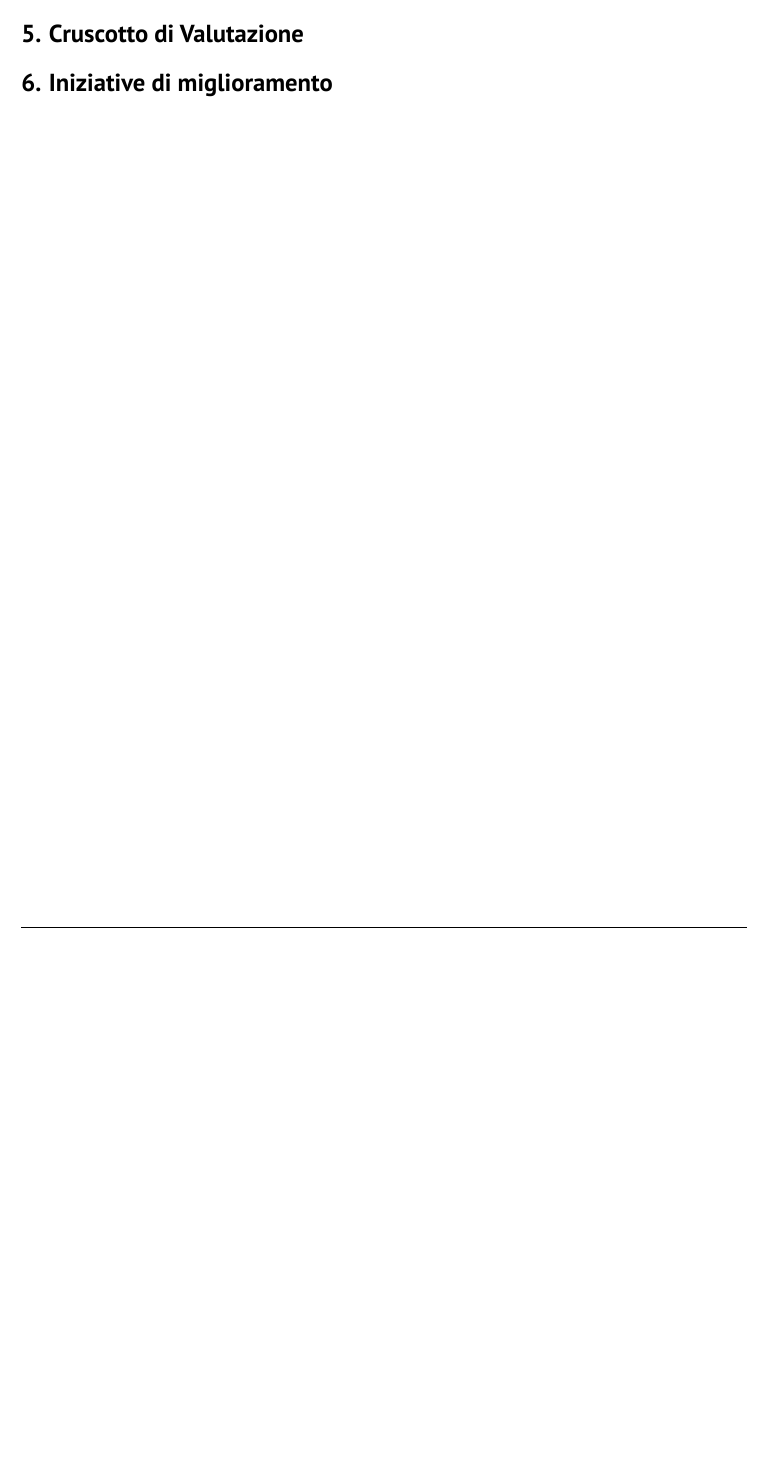
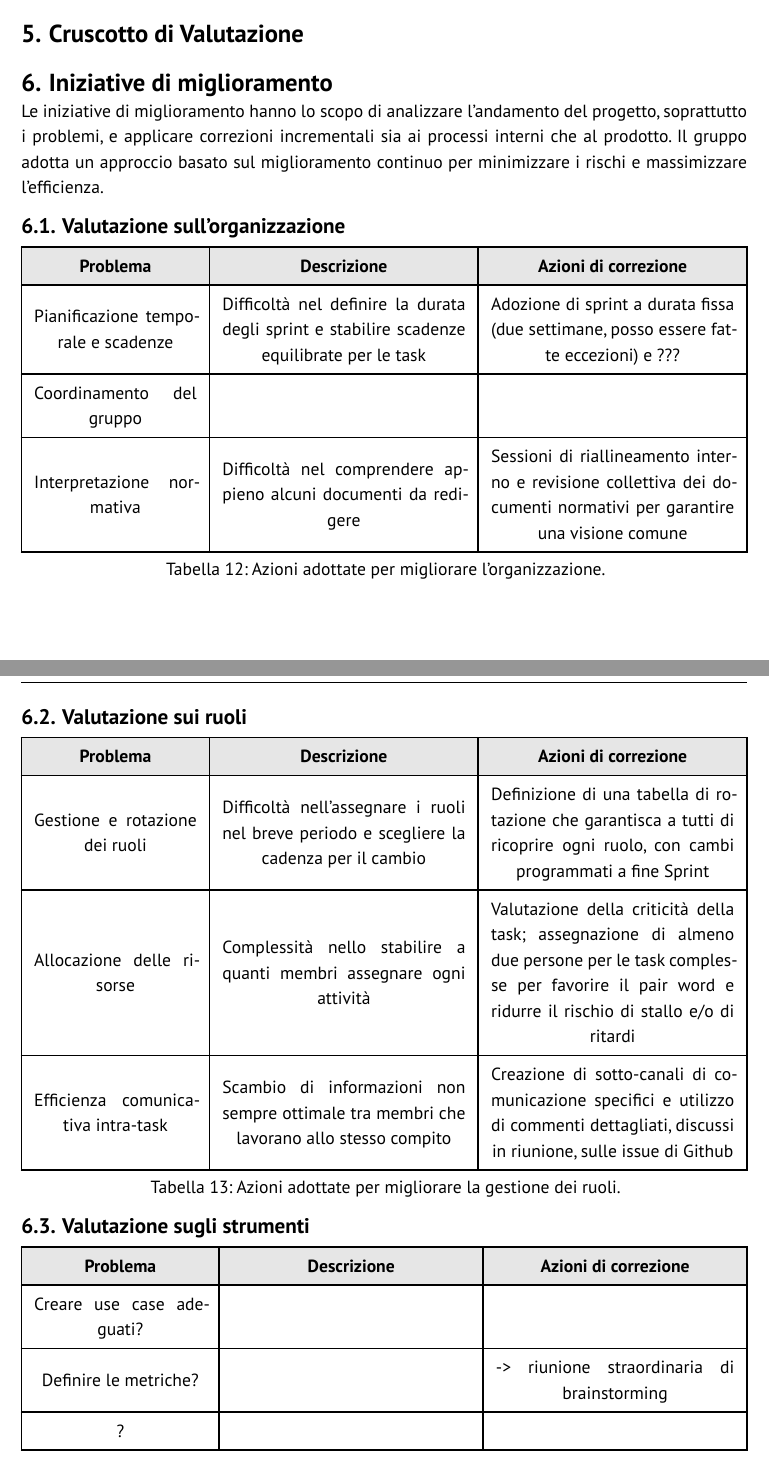
Before and after one commit to GlitchHub-Team/GlitchHub-Team.github.io, a Typst document (src/RTB/DocumentiInterni/PianodiQualifica.typ): part of page 10 of 11 before the commit and two parts of pages 10 and 11 of 12 after it, the two joined at a grey line, cut so that both start at the same text, the shorter picture padded with empty space. Compiled offline with Typst 0.15.

Commit message:
Inizio stesura iniziative di miglioramento

```diff
--- a/src/RTB/DocumentiInterni/PianodiQualifica.typ
+++ b/src/RTB/DocumentiInterni/PianodiQualifica.typ
@@ -377,3 +378,7 @@ Essi coprono l'insieme dei requisiti funzionali definiti nel capitolato. //DA CO
 = Cruscotto di Valutazione
 
 = Iniziative di miglioramento
+Le iniziative di miglioramento hanno lo scopo di analizzare l'andamento del progetto, soprattutto i problemi, e applicare correzioni incrementali sia ai processi interni che al prodotto. Il gruppo adotta un approccio basato sul miglioramento continuo per minimizzare i rischi e massimizzare l'efficienza. \
+
+== Valutazione sull'organizzazione
+#figure(
@@ -379,0 +390,13 @@ Essi coprono l'insieme dei requisiti funzionali definiti nel capitolato. //DA CO
+    [*Problema*], [*Descrizione*], [*Azioni di correzione*],
+
+    [Pianificazione temporale e scadenze], [Difficoltà nel definire la durata degli sprint e stabilire scadenze equilibrate per le task], [Adozione di sprint a durata fissa (due settimane, posso essere fatte eccezioni) e ???],
+    [Coordinamento del gruppo], [], [],
+    [Interpretazione normativa], [Difficoltà nel comprendere appieno alcuni documenti da redigere], [Sessioni di riallineamento interno e revisione collettiva dei documenti normativi per garantire una visione comune],
+  ),
+  caption: [Azioni adottate per migliorare l'organizzazione.],
+  kind: table,
+  supplement: [Tabella]
+)
+
+== Valutazione sui ruoli
+#figure(
@@ -379,0 +408,13 @@ Essi coprono l'insieme dei requisiti funzionali definiti nel capitolato. //DA CO
+    [*Problema*], [*Descrizione*], [*Azioni di correzione*],
+
+    [Gestione e rotazione dei ruoli], [Difficoltà nell'assegnare i ruoli nel breve periodo e scegliere la cadenza per il cambio], [Definizione di una tabella di rotazione che garantisca a tutti di ricoprire ogni ruolo, con cambi programmati a fine Sprint],
+    [Allocazione delle risorse], [Complessità nello stabilire a quanti membri assegnare ogni attività], [Valutazione della criticità della task; assegnazione di almeno due persone per le task complesse per favorire il pair word e ridurre il rischio di stallo e/o di ritardi],
+    [Efficienza comunicativa intra-task], [Scambio di informazioni non sempre ottimale tra membri che lavorano allo stesso compito], [Creazione di sotto-canali di comunicazione specifici e utilizzo di commenti dettagliati, discussi in riunione, sulle issue di Github],
+  ),
+  caption: [Azioni adottate per migliorare la gestione dei ruoli.],
+  kind: table,
+  supplement: [Tabella]
+)
+
+== Valutazione sugli strumenti
+#figure(
@@ -379,0 +426,10 @@ Essi coprono l'insieme dei requisiti funzionali definiti nel capitolato. //DA CO
+    [*Problema*], [*Descrizione*], [*Azioni di correzione*],
+
+    [Creare use case adeguati?], [], [],
+    [Definire le metriche?], [], [-> riunione straordinaria di brainstorming],
+    [?], [], [],
+  ),
+  caption: [Azioni adottate per migliorare l'uso degli strumenti.],
+  kind: table,
+  supplement: [Tabella]
+)
```
Also changed, not shown: src/RTB/DocumentiInterni/PianodiQualifica.typ (20 more changed lines).
